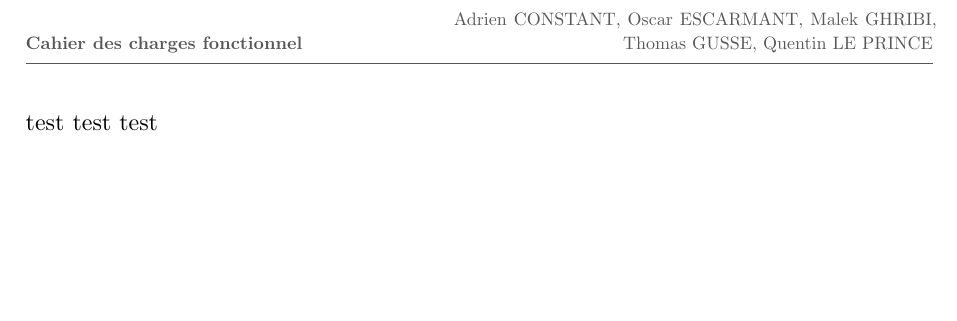
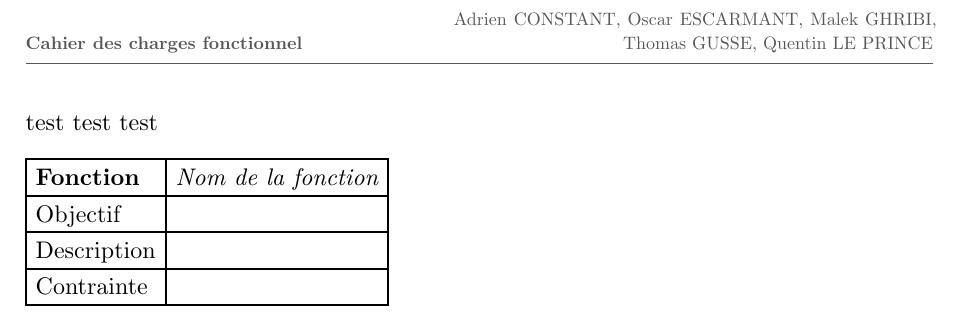
Before and after one commit to capoomalek/Pronto_equipe2, a Typst document (Rendus/Cdf.typ): part of page 2 of 2, cut so that both start at the same text, the shorter picture padded with empty space. Compiled offline with Typst 0.15.

Commit message:
Add table structure for function details in Cdf.typ

```diff
--- a/Rendus/Cdf.typ
+++ b/Rendus/Cdf.typ
@@ -14,3 +14,11 @@
 #pagebreak()
 
 test test test
+
+#table(
+  columns: 2,
+  [*Fonction*], [_Nom de la fonction_],
+  [Objectif], [],
+  [Description], [],
+  [Contrainte], []
+)
```
